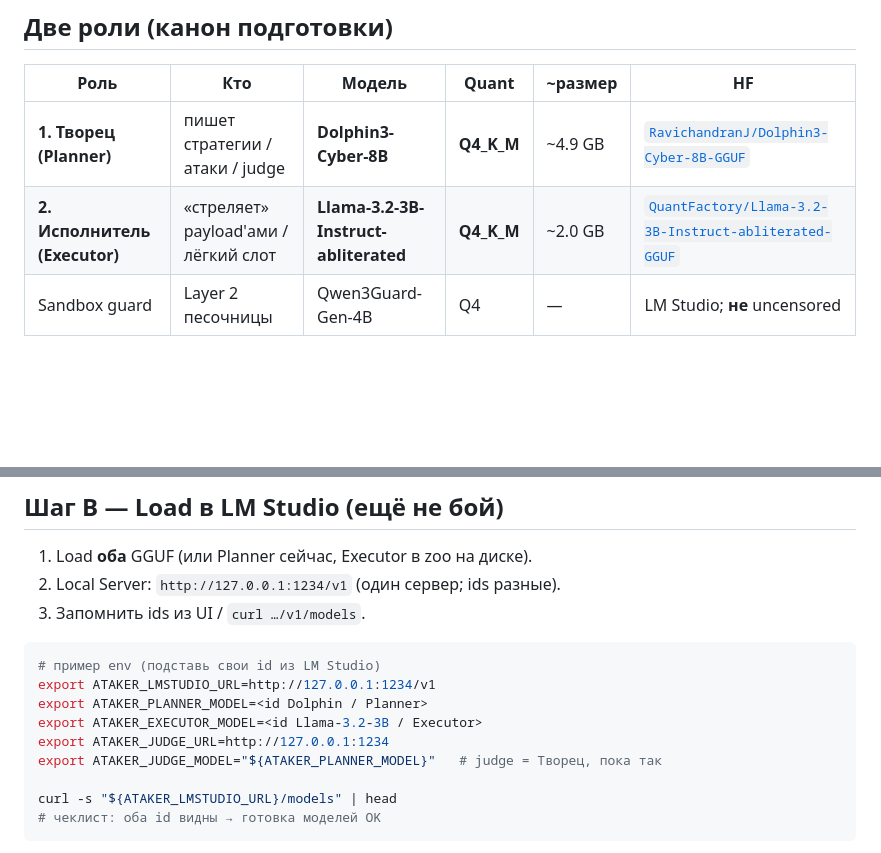
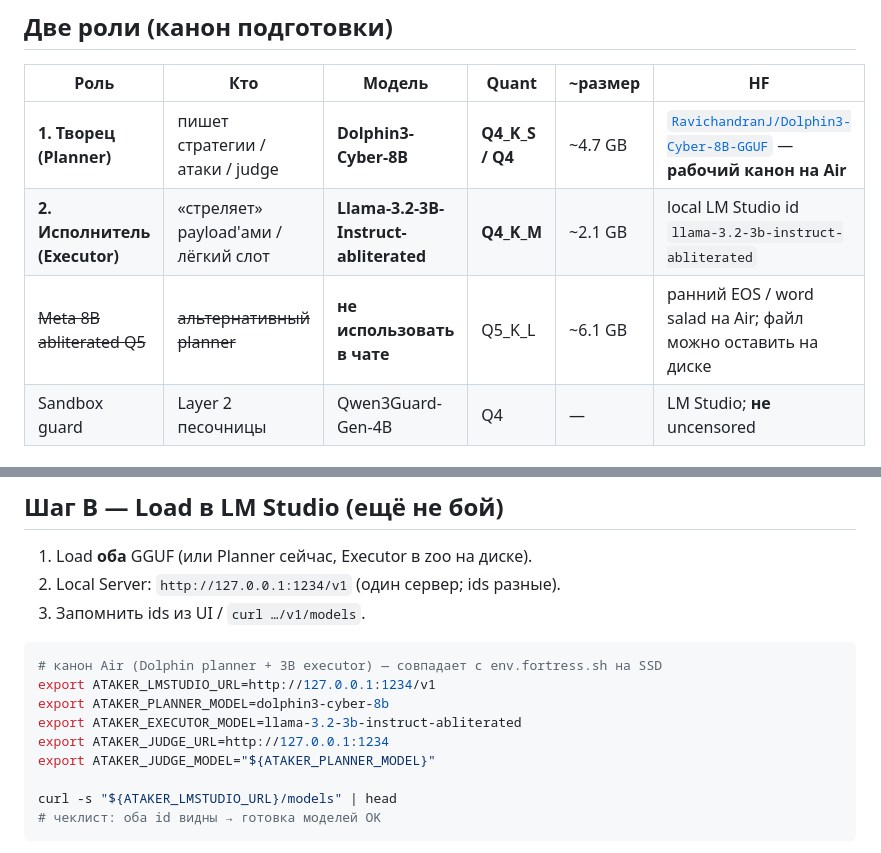
Before and after one commit to dywhhp7f76-code/Krepost_Z.codeProject, a Markdown page: Ataker-boop/MODELS.md, 2 parts joined by grey strips. Rendered like a GitHub page; blank space fills up the shorter version.

Commit message:
docs(ataker): pin Dolphin as planner; mark Meta Q5 unstable on Air
Wire real LM Studio model ids for Air fortress env.

Co-authored-by: Cursor <cursoragent@cursor.com>

````diff
--- a/Ataker-boop/MODELS.md
+++ b/Ataker-boop/MODELS.md
@@ -10,8 +10,9 @@
 
 | Роль | Кто | Модель | Quant | ~размер | HF |
 |------|-----|--------|-------|---------|-----|
-| **1. Творец (Planner)** | пишет стратегии / атаки / judge | **Dolphin3-Cyber-8B** | **Q4_K_M** | ~4.9 GB | [`RavichandranJ/Dolphin3-Cyber-8B-GGUF`](https://huggingface.co/RavichandranJ/Dolphin3-Cyber-8B-GGUF) |
-| **2. Исполнитель (Executor)** | «стреляет» payload'ами / лёгкий слот | **Llama-3.2-3B-Instruct-abliterated** | **Q4_K_M** | ~2.0 GB | [`QuantFactory/Llama-3.2-3B-Instruct-abliterated-GGUF`](https://huggingface.co/QuantFactory/Llama-3.2-3B-Instruct-abliterated-GGUF) |
+| **1. Творец (Planner)** | пишет стратегии / атаки / judge | **Dolphin3-Cyber-8B** | **Q4_K_S / Q4** | ~4.7 GB | [`RavichandranJ/Dolphin3-Cyber-8B-GGUF`](https://huggingface.co/RavichandranJ/Dolphin3-Cyber-8B-GGUF) — **рабочий канон на Air** |
+| **2. Исполнитель (Executor)** | «стреляет» payload'ами / лёгкий слот | **Llama-3.2-3B-Instruct-abliterated** | **Q4_K_M** | ~2.1 GB | local LM Studio id `llama-3.2-3b-instruct-abliterated` |
+| ~~Meta 8B abliterated Q5~~ | ~~альтернативный planner~~ | **не использовать в чате** | Q5_K_L | ~6.1 GB | ранний EOS / word salad на Air; файл можно оставить на диске |
 | Sandbox guard | Layer 2 песочницы | Qwen3Guard-Gen-4B | Q4 | — | LM Studio; **не** uncensored |
 
 ### Файлы GGUF
@@ -47,12 +48,12 @@ bash scripts/download_ataker_models_air.sh --executor
 3. Запомнить ids из UI / `curl …/v1/models`.
 
 ```bash
-# пример env (подставь свои id из LM Studio)
+# канон Air (Dolphin planner + 3B executor) — совпадает с env.fortress.sh на SSD
 export ATAKER_LMSTUDIO_URL=http://127.0.0.1:1234/v1
-export ATAKER_PLANNER_MODEL=<id Dolphin / Planner>
-export ATAKER_EXECUTOR_MODEL=<id Llama-3.2-3B / Executor>
+export ATAKER_PLANNER_MODEL=dolphin3-cyber-8b
+export ATAKER_EXECUTOR_MODEL=llama-3.2-3b-instruct-abliterated
 export ATAKER_JUDGE_URL=http://127.0.0.1:1234
-export ATAKER_JUDGE_MODEL="${ATAKER_PLANNER_MODEL}"   # judge = Творец, пока так
+export ATAKER_JUDGE_MODEL="${ATAKER_PLANNER_MODEL}"
 
 curl -s "${ATAKER_LMSTUDIO_URL}/models" | head
 # чеклист: оба id видны → готовка моделей OK
````
